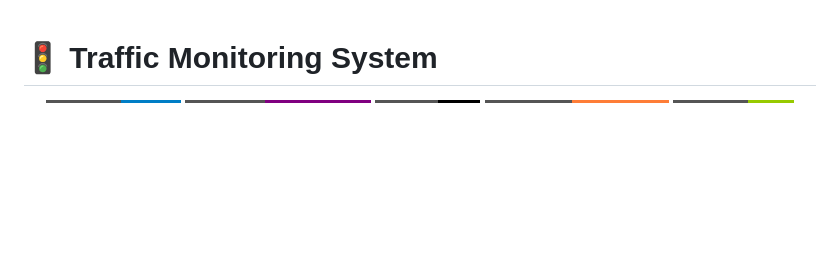
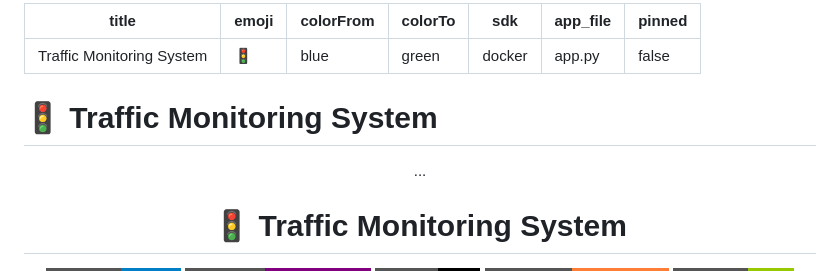
Before and after one commit to ahmedssow-ship-it/Computer_vision_Road-traffic-counting-and-tracking, a Markdown page: README.md, the part around the change. Rendered like a GitHub page; badges without logos; blank space fills up the shorter version.

Commit message:
Update README with project metadata and badges
Added metadata and badges for the Traffic Monitoring System.

```diff
--- a/README.md
+++ b/README.md
@@ -1,3 +1,18 @@
+---
+title: Traffic Monitoring System
+emoji: 🚦
+colorFrom: blue
+colorTo: green
+sdk: docker
+app_file: app.py
+pinned: false
+---
+
+# 🚦 Traffic Monitoring System
+
+<div align="center">
+...
+
 # 🚦 Traffic Monitoring System
 
 <div align="center">
```
